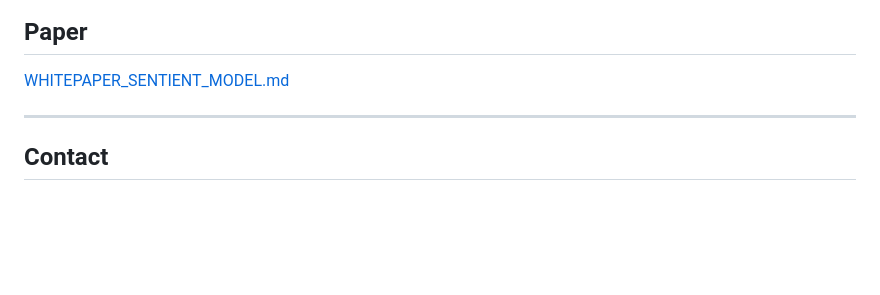
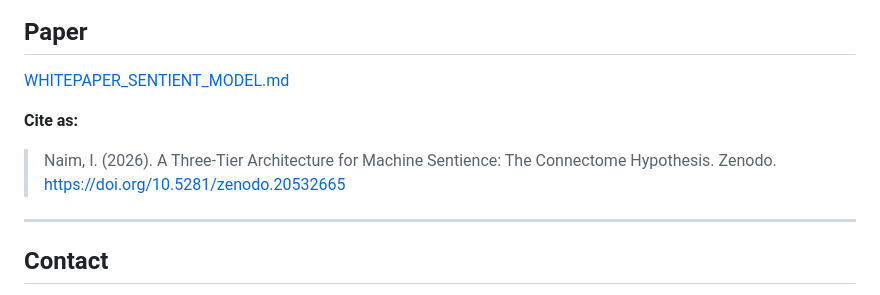
Before and after one commit to inaim-finailabz/jarvis-sentience, a Markdown page: README.md, the part around the change. Drawn GitHub-style; blank space fills up the shorter version.

Commit message:
Add Zenodo DOI across README and presentation
doi: 10.5281/zenodo.20532665

Co-Authored-By: Claude Sonnet 4.6 <noreply@anthropic.com>

```diff
--- a/README.md
+++ b/README.md
@@ -95,6 +95,9 @@ phase7_sentience/
 
 [WHITEPAPER_SENTIENT_MODEL.md](WHITEPAPER_SENTIENT_MODEL.md)
 
+**Cite as:**
+> Naim, I. (2026). A Three-Tier Architecture for Machine Sentience: The Connectome Hypothesis. Zenodo. https://doi.org/10.5281/zenodo.20532665
+
 ---
 
 ## Contact
```
Also changed, not shown: PRESENTATION_SENTIENCE_PAPER.md (+2 -2 lines).
